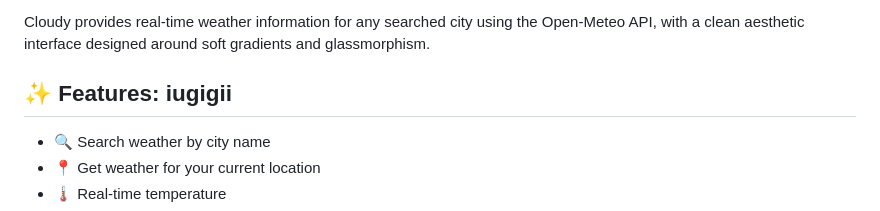
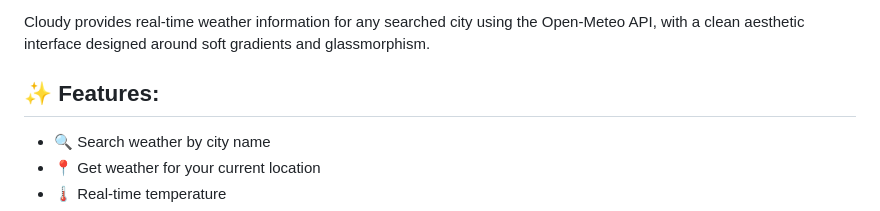
Before and after one commit to Shruti-1008/Weather_Dashboard, a Markdown page: README.md, the part around the change. GitHub-like rendering.

```diff
--- a/README.md
+++ b/README.md
@@ -4,7 +4,7 @@ A beautiful and responsive **weather dashboard** built with HTML, CSS, and JavaS
 
 Cloudy provides real-time weather information for any searched city using the Open-Meteo API, with a clean aesthetic interface designed around soft gradients and glassmorphism.
 
-## ✨ Features: iugigii
+## ✨ Features:
 
 * 🔍 Search weather by city name
 * 📍 Get weather for your current location
```
